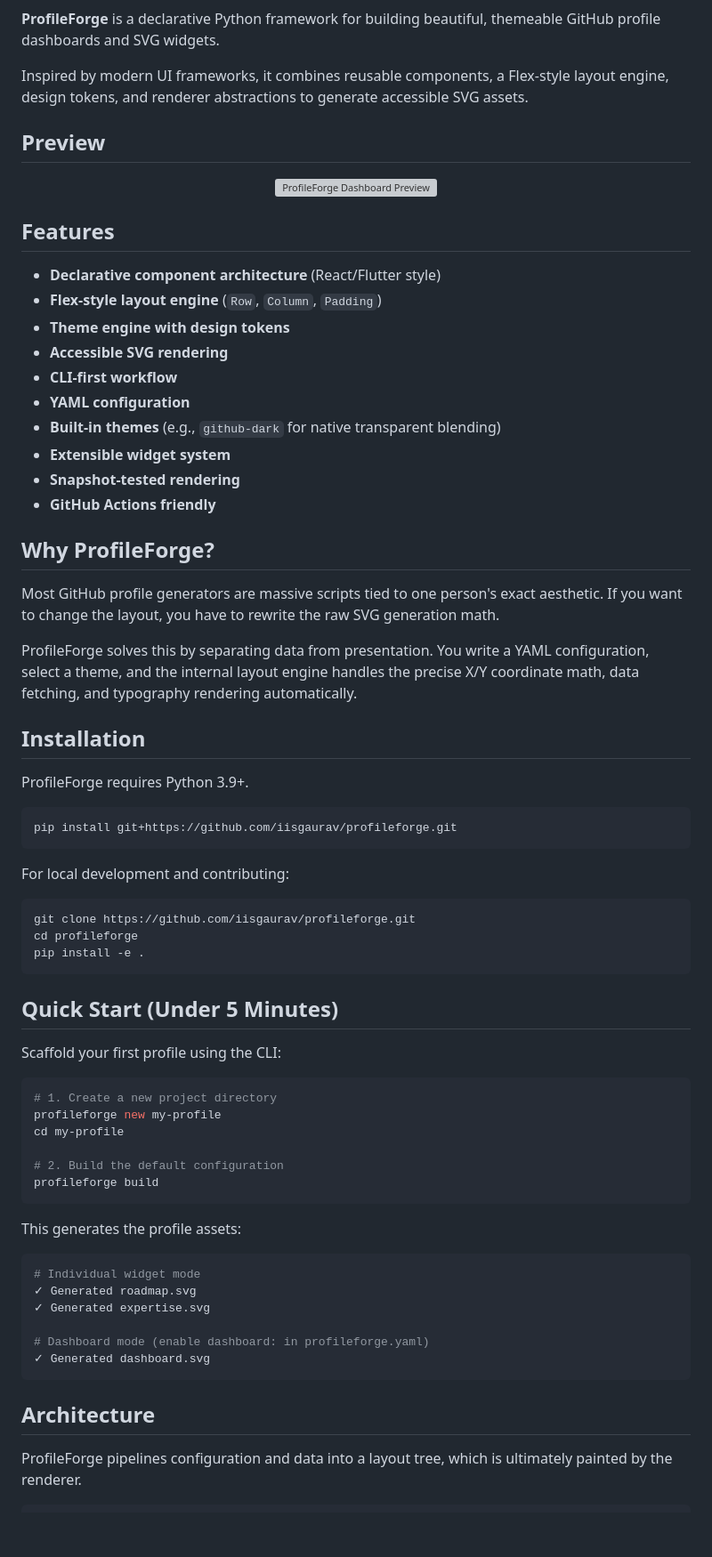
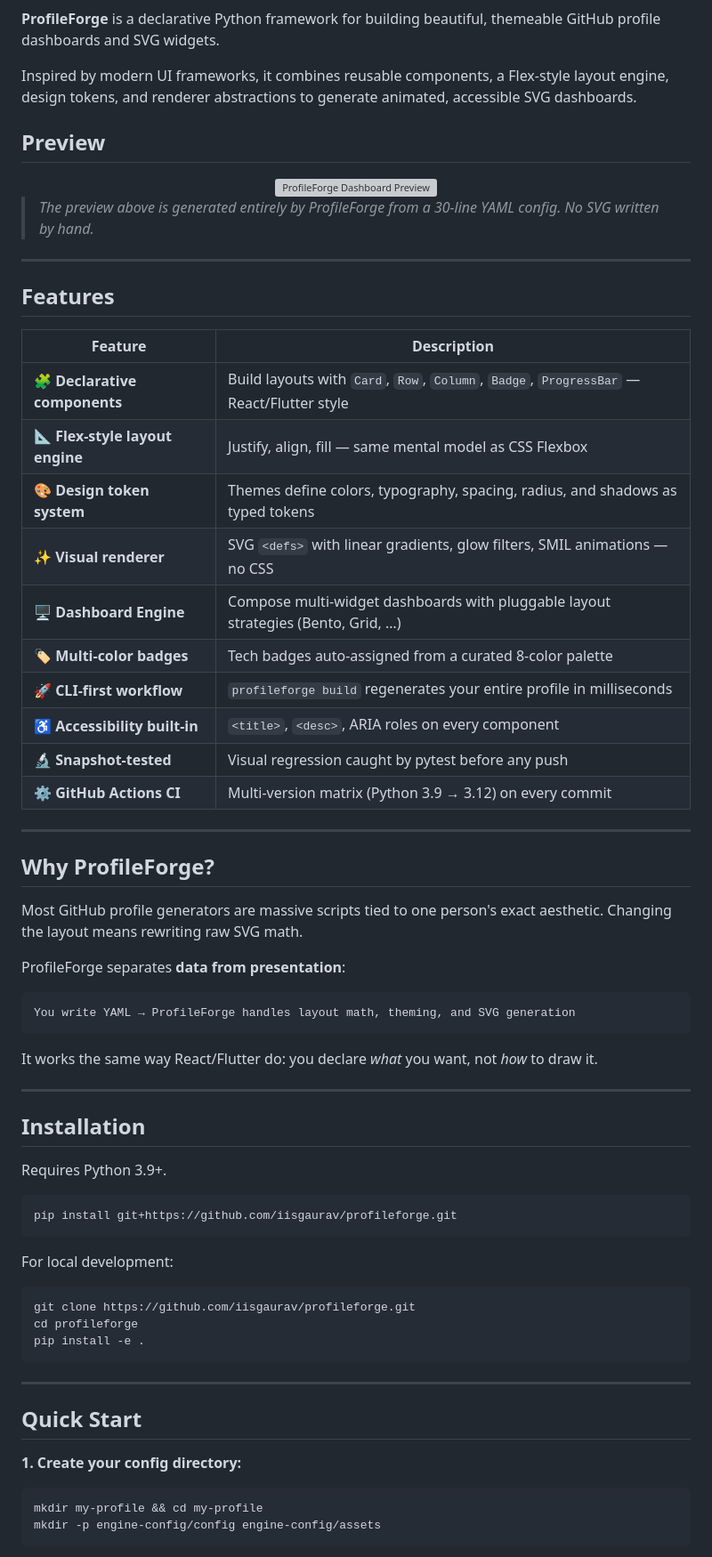
Before and after one commit to iisgaurav/profileforge, a Markdown page: README.md, the part around one of its changes. Shown at 89% size. GitHub-like rendering; blank space fills up the shorter version; grey boxes are pictures that could not be loaded.

````diff
--- a/README.md
+++ b/README.md
@@ -5,7 +8,7 @@
 
 **ProfileForge** is a declarative Python framework for building beautiful, themeable GitHub profile dashboards and SVG widgets.
 
-Inspired by modern UI frameworks, it combines reusable components, a Flex-style layout engine, design tokens, and renderer abstractions to generate accessible SVG assets.
+Inspired by modern UI frameworks, it combines reusable components, a Flex-style layout engine, design tokens, and renderer abstractions to generate animated, accessible SVG dashboards.
 
 ## Preview
 
@@ -14,33 +17,49 @@ Inspired by modern UI frameworks, it combines reusable components, a Flex-style
 </div>
+
+> *The preview above is generated entirely by ProfileForge from a 30-line YAML config. No SVG written by hand.*
+
+---
 
 ## Features
 
-- **Declarative component architecture** (React/Flutter style)
-- **Flex-style layout engine** (`Row`, `Column`, `Padding`)
-- **Theme engine with design tokens**
-- **Accessible SVG rendering**
-- **CLI-first workflow**
-- **YAML configuration**
-- **Built-in themes** (e.g., `github-dark` for native transparent blending)
-- **Extensible widget system**
-- **Snapshot-tested rendering**
-- **GitHub Actions friendly**
+| Feature | Description |
+|---|---|
+| 🧩 **Declarative components** | Build layouts with `Card`, `Row`, `Column`, `Badge`, `ProgressBar` — React/Flutter style |
+| 📐 **Flex-style layout engine** | Justify, align, fill — same mental model as CSS Flexbox |
+| 🎨 **Design token system** | Themes define colors, typography, spacing, radius, and shadows as typed tokens |
+| ✨ **Visual renderer** | SVG `<defs>` with linear gradients, glow filters, SMIL animations — no CSS |
+| 🖥️ **Dashboard Engine** | Compose multi-widget dashboards with pluggable layout strategies (Bento, Grid, …) |
+| 🏷️ **Multi-color badges** | Tech badges auto-assigned from a curated 8-color palette |
+| 🚀 **CLI-first workflow** | `profileforge build` regenerates your entire profile in milliseconds |
+| ♿ **Accessibility built-in** | `<title>`, `<desc>`, ARIA roles on every component |
+| 🔬 **Snapshot-tested** | Visual regression caught by pytest before any push |
+| ⚙️ **GitHub Actions CI** | Multi-version matrix (Python 3.9 → 3.12) on every commit |
+
+---
 
 ## Why ProfileForge?
 
-Most GitHub profile generators are massive scripts tied to one person's exact aesthetic. If you want to change the layout, you have to rewrite the raw SVG generation math.
+Most GitHub profile generators are massive scripts tied to one person's exact aesthetic. Changing the layout means rewriting raw SVG math.
 
-ProfileForge solves this by separating data from presentation. You write a YAML configuration, select a theme, and the internal layout engine handles the precise X/Y coordinate math, data fetching, and typography rendering automatically.
+ProfileForge separates **data from presentation**:
+
+```
+You write YAML → ProfileForge handles layout math, theming, and SVG generation
+```
+
+It works the same way React/Flutter do: you declare *what* you want, not *how* to draw it.
+
+---
 
 ## Installation
 
-ProfileForge requires Python 3.9+.
+Requires Python 3.9+.
 
 ```bash
 pip install git+https://github.com/iisgaurav/profileforge.git
 ```
 
-For local development and contributing:
+For local development:
 
 ```bash
 git clone https://github.com/iisgaurav/profileforge.git
@@ -48,31 +67,14 @@ cd profileforge
 pip install -e .
 ```
 
-## Quick Start (Under 5 Minutes)
+---
 
-Scaffold your first profile using the CLI:
+## Quick Start
+
+**1. Create your config directory:**
 
 ```bash
-# 1. Create a new project directory
-profileforge new my-profile
-cd my-profile
-
-# 2. Build the default configuration
-profileforge build
+mkdir my-profile && cd my-profile
+mkdir -p engine-config/config engine-config/assets
 ```
 
-This generates the profile assets:
-
-```bash
-# Individual widget mode
-✓ Generated roadmap.svg
-✓ Generated expertise.svg
-
-# Dashboard mode (enable dashboard: in profileforge.yaml)
-✓ Generated dashboard.svg
-```
-
-## Architecture
-
-ProfileForge pipelines configuration and data into a layout tree, which is ultimately painted by the renderer.
-
````
Also changed, not shown: other parts of README.md (+205 -79 lines).
